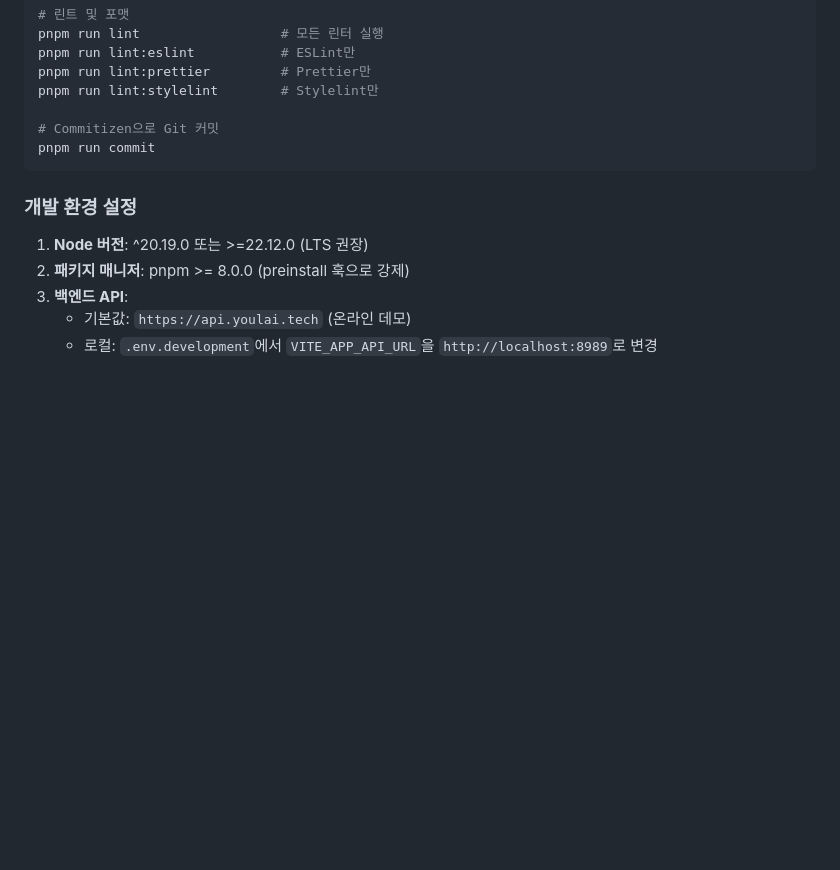
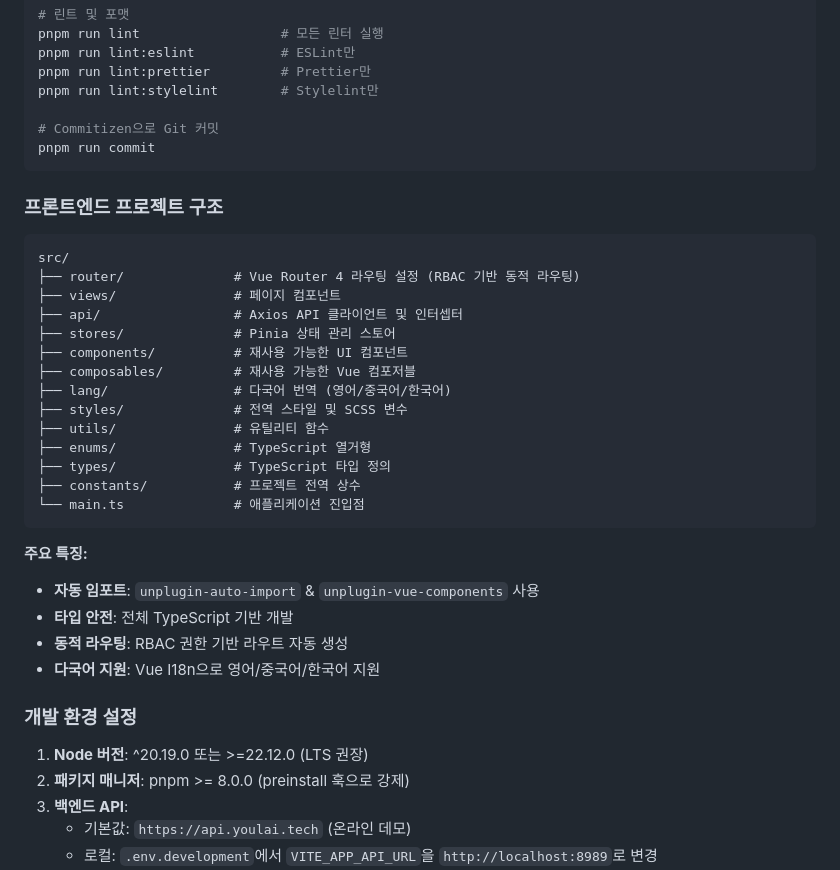
Before and after one commit to jaehakim/youlai20251214, a Markdown page: CLAUDE.md, the part around one of its changes. GitHub-like rendering; blank space fills up the shorter version.

Commit message:
프로젝트 주요사항 추가

````diff
--- a/CLAUDE.md
+++ b/CLAUDE.md
@@ -135,6 +135,31 @@ pnpm run lint:stylelint        # Stylelint만
 pnpm run commit
 ```
 
+### 프론트엔드 프로젝트 구조
+
+```
+src/
+├── router/              # Vue Router 4 라우팅 설정 (RBAC 기반 동적 라우팅)
+├── views/               # 페이지 컴포넌트
+├── api/                 # Axios API 클라이언트 및 인터셉터
+├── stores/              # Pinia 상태 관리 스토어
+├── components/          # 재사용 가능한 UI 컴포넌트
+├── composables/         # 재사용 가능한 Vue 컴포저블
+├── lang/                # 다국어 번역 (영어/중국어/한국어)
+├── styles/              # 전역 스타일 및 SCSS 변수
+├── utils/               # 유틸리티 함수
+├── enums/               # TypeScript 열거형
+├── types/               # TypeScript 타입 정의
+├── constants/           # 프로젝트 전역 상수
+└── main.ts              # 애플리케이션 진입점
+```
+
+**주요 특징:**
+- **자동 임포트**: `unplugin-auto-import` & `unplugin-vue-components` 사용
+- **타입 안전**: 전체 TypeScript 기반 개발
+- **동적 라우팅**: RBAC 권한 기반 라우트 자동 생성
+- **다국어 지원**: Vue I18n으로 영어/중국어/한국어 지원
+
 ### 개발 환경 설정
 
 1. **Node 버전**: ^20.19.0 또는 >=22.12.0 (LTS 권장)
````
Also changed, not shown: other parts of CLAUDE.md (+100 -24 lines).
